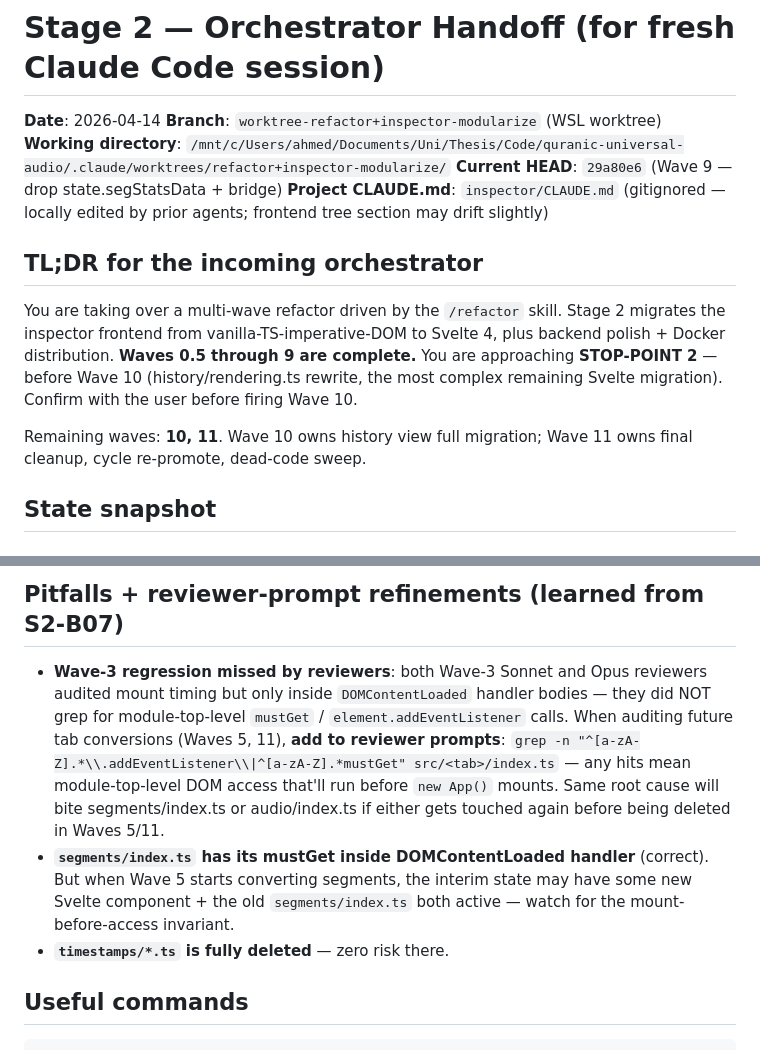
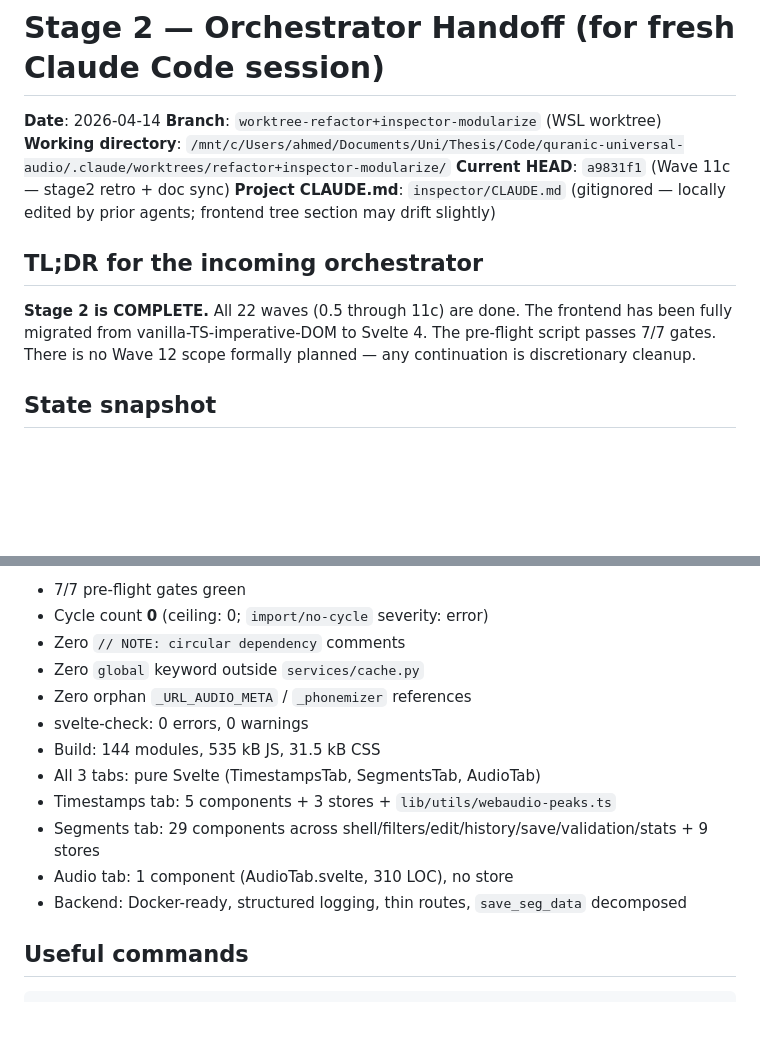
Before and after one commit to Wider-Community/quranic-universal-audio, a Markdown page: .refactor/stage2-orchestrator-handoff.md, 2 parts joined by grey strips. GitHub-like rendering; blank space fills up the shorter version.

```diff
--- a/.refactor/stage2-orchestrator-handoff.md
+++ b/.refactor/stage2-orchestrator-handoff.md
@@ -3,14 +3,12 @@
 **Date**: 2026-04-14
 **Branch**: `worktree-refactor+inspector-modularize` (WSL worktree)
 **Working directory**: `/mnt/c/Users/ahmed/Documents/Uni/Thesis/Code/quranic-universal-audio/.claude/worktrees/refactor+inspector-modularize/`
-**Current HEAD**: `29a80e6` (Wave 9 — drop state.segStatsData + bridge)
+**Current HEAD**: `a9831f1` (Wave 11c — stage2 retro + doc sync)
 **Project CLAUDE.md**: `inspector/CLAUDE.md` (gitignored — locally edited by prior agents; frontend tree section may drift slightly)
 
 ## TL;DR for the incoming orchestrator
 
-You are taking over a multi-wave refactor driven by the `/refactor` skill. Stage 2 migrates the inspector frontend from vanilla-TS-imperative-DOM to Svelte 4, plus backend polish + Docker distribution. **Waves 0.5 through 9 are complete.** You are approaching **STOP-POINT 2** — before Wave 10 (history/rendering.ts rewrite, the most complex remaining Svelte migration). Confirm with the user before firing Wave 10.
-
-Remaining waves: **10, 11**. Wave 10 owns history view full migration; Wave 11 owns final cleanup, cycle re-promote, dead-code sweep.
+**Stage 2 is COMPLETE.** All 22 waves (0.5 through 11c) are done. The frontend has been fully migrated from vanilla-TS-imperative-DOM to Svelte 4. The pre-flight script passes 7/7 gates. There is no Wave 12 scope formally planned — any continuation is discretionary cleanup.
 
 ## State snapshot
 
@@ -79,9 +86,16 @@ Read them verbatim in `.refactor/stage2-wave-4-handoff.md` (top-of-document "Pat
 
-## Pitfalls + reviewer-prompt refinements (learned from S2-B07)
-
-- **Wave-3 regression missed by reviewers**: both Wave-3 Sonnet and Opus reviewers audited mount timing but only inside `DOMContentLoaded` handler bodies — they did NOT grep for module-top-level `mustGet` / `element.addEventListener` calls. When auditing future tab conversions (Waves 5, 11), **add to reviewer prompts**: `grep -n "^[a-zA-Z].*\\.addEventListener\\|^[a-zA-Z].*mustGet" src/<tab>/index.ts` — any hits mean module-top-level DOM access that'll run before `new App()` mounts. Same root cause will bite segments/index.ts or audio/index.ts if either gets touched again before being deleted in Waves 5/11.
-- **`segments/index.ts` has its mustGet inside DOMContentLoaded handler** (correct). But when Wave 5 starts converting segments, the interim state may have some new Svelte component + the old `segments/index.ts` both active — watch for the mount-before-access invariant.
-- **`timestamps/*.ts` is fully deleted** — zero risk there.
+- 7/7 pre-flight gates green
+- Cycle count **0** (ceiling: 0; `import/no-cycle` severity: error)
+- Zero `// NOTE: circular dependency` comments
+- Zero `global` keyword outside `services/cache.py`
+- Zero orphan `_URL_AUDIO_META` / `_phonemizer` references
+- svelte-check: 0 errors, 0 warnings
+- Build: 144 modules, 535 kB JS, 31.5 kB CSS
+- All 3 tabs: pure Svelte (TimestampsTab, SegmentsTab, AudioTab)
+- Timestamps tab: 5 components + 3 stores + `lib/utils/webaudio-peaks.ts`
+- Segments tab: 29 components across shell/filters/edit/history/save/validation/stats + 9 stores
+- Audio tab: 1 component (AudioTab.svelte, 310 LOC), no store
+- Backend: Docker-ready, structured logging, thin routes, `save_seg_data` decomposed
 
 ## Useful commands
 
```
Also changed, not shown: other parts of .refactor/stage2-orchestrator-handoff.md (+35 -67 lines), .refactor/stage2-decisions.md (+4 -0 lines), .refactor/stage2-retro.md (+1 -1 lines).
